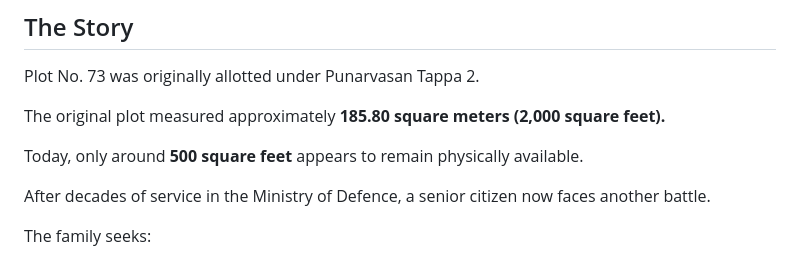
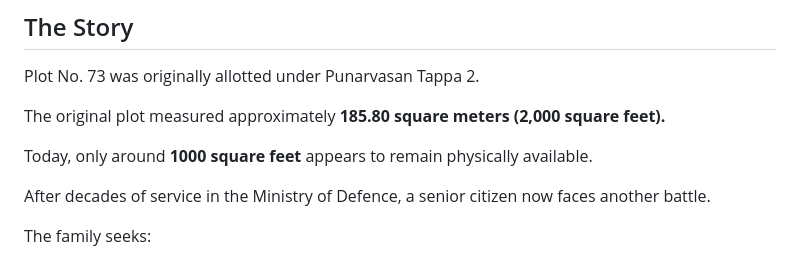
Before and after one commit to muktainagarvoice/muktainagarvoice.github.io, a Markdown page: README.md, the part around the change. Drawn GitHub-style.

```diff
--- a/README.md
+++ b/README.md
@@ -46,7 +46,7 @@ Plot No. 73 was originally allotted under Punarvasan Tappa 2.
 
 The original plot measured approximately **185.80 square meters (2,000 square feet).**
 
-Today, only around **500 square feet** appears to remain physically available.
+Today, only around **1000 square feet** appears to remain physically available.
 
 After decades of service in the Ministry of Defence, a senior citizen now faces another battle.
 
```
